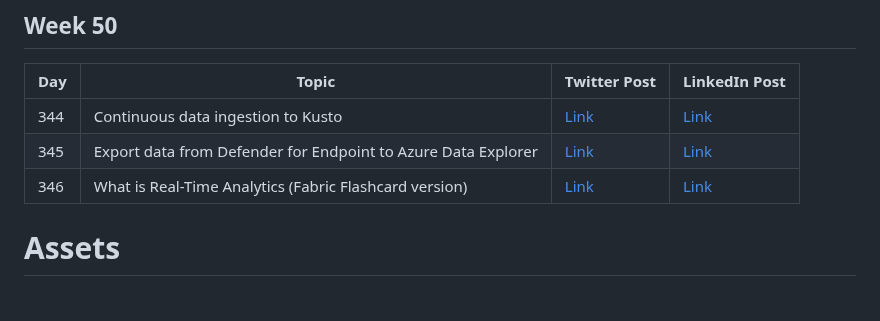
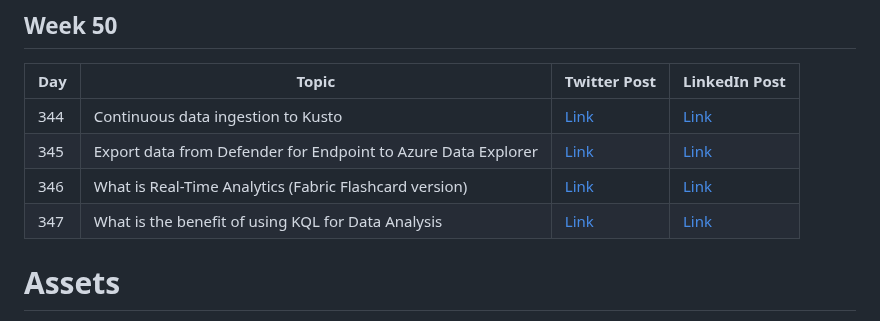
Before and after one commit to kustonaut/365daysofADX, a Markdown page: README.md, the part around the change. GitHub-like rendering.

```diff
--- a/README.md
+++ b/README.md
@@ -627,6 +627,7 @@ All the day wise content for #365daysofADX
 | 344 | Continuous data ingestion to Kusto | [Link](https://twitter.com/kustonaut/status/1751550345476759916) | [Link](https://www.linkedin.com/posts/adxkusto_continuous-data-ingestion-activity-7157314807279349761-217z)|
 | 345 | Export data from Defender for Endpoint to Azure Data Explorer | [Link](https://twitter.com/kustonaut/status/1773212287626621245) | [Link](https://www.linkedin.com/posts/adxkusto_how-to-export-data-from-defender-for-endpoint-activity-7178977371411161088-nN17)|
 | 346 | What is Real-Time Analytics (Fabric Flashcard version) | [Link](https://twitter.com/kustonaut/status/1789932990820221039) | [Link](https://www.linkedin.com/posts/adxkusto_what-is-real-time-analytics-activity-7195697533380096000-BKTf)|
+| 347 | What is the benefit of using KQL for Data Analysis| [Link](https://twitter.com/kustonaut/status/1790236555321204953) | [Link](https://www.linkedin.com/posts/adxkusto_what-is-the-benefit-of-using-kql-for-data-activity-7196001257919033344-pIWl)|
 
 
 # Assets
```
